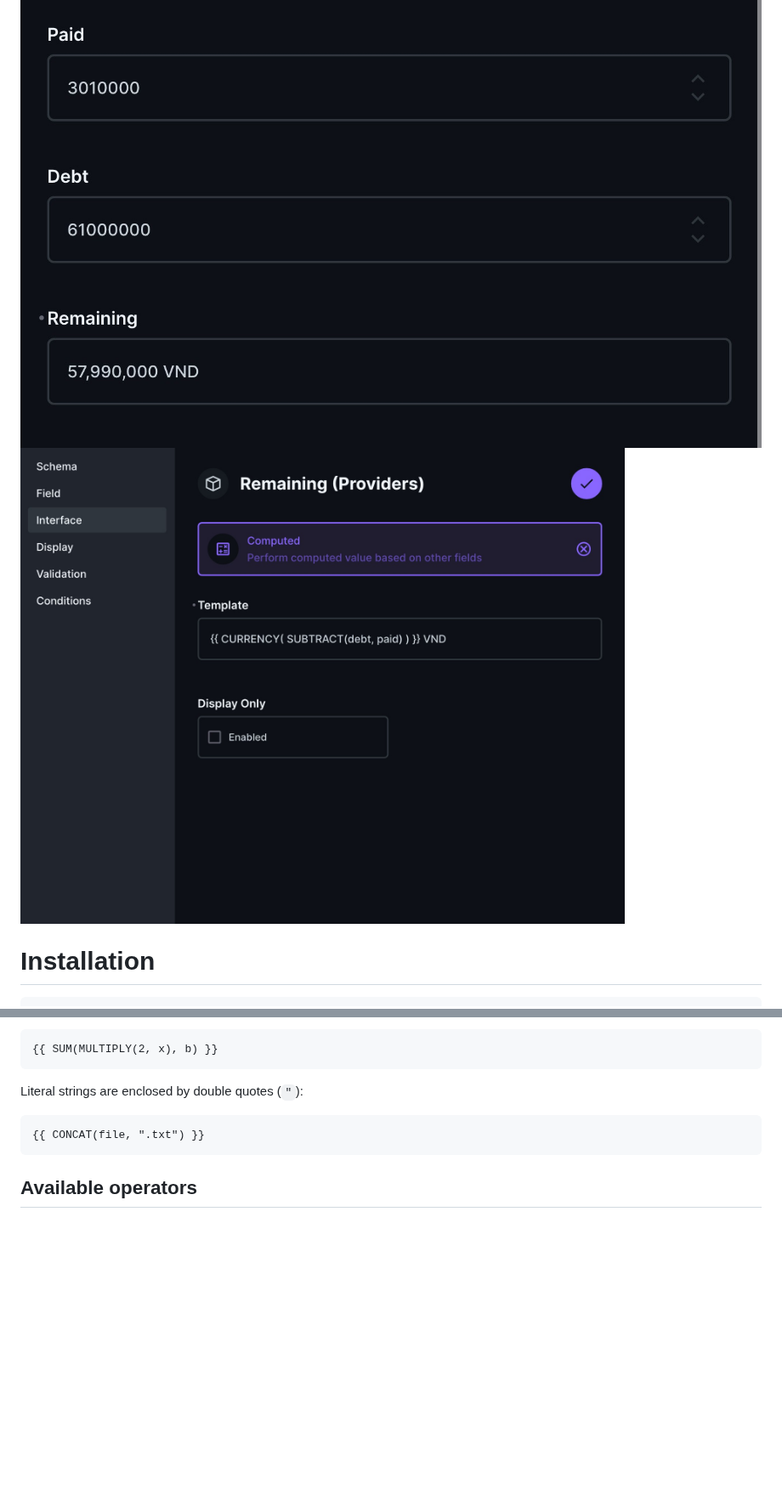
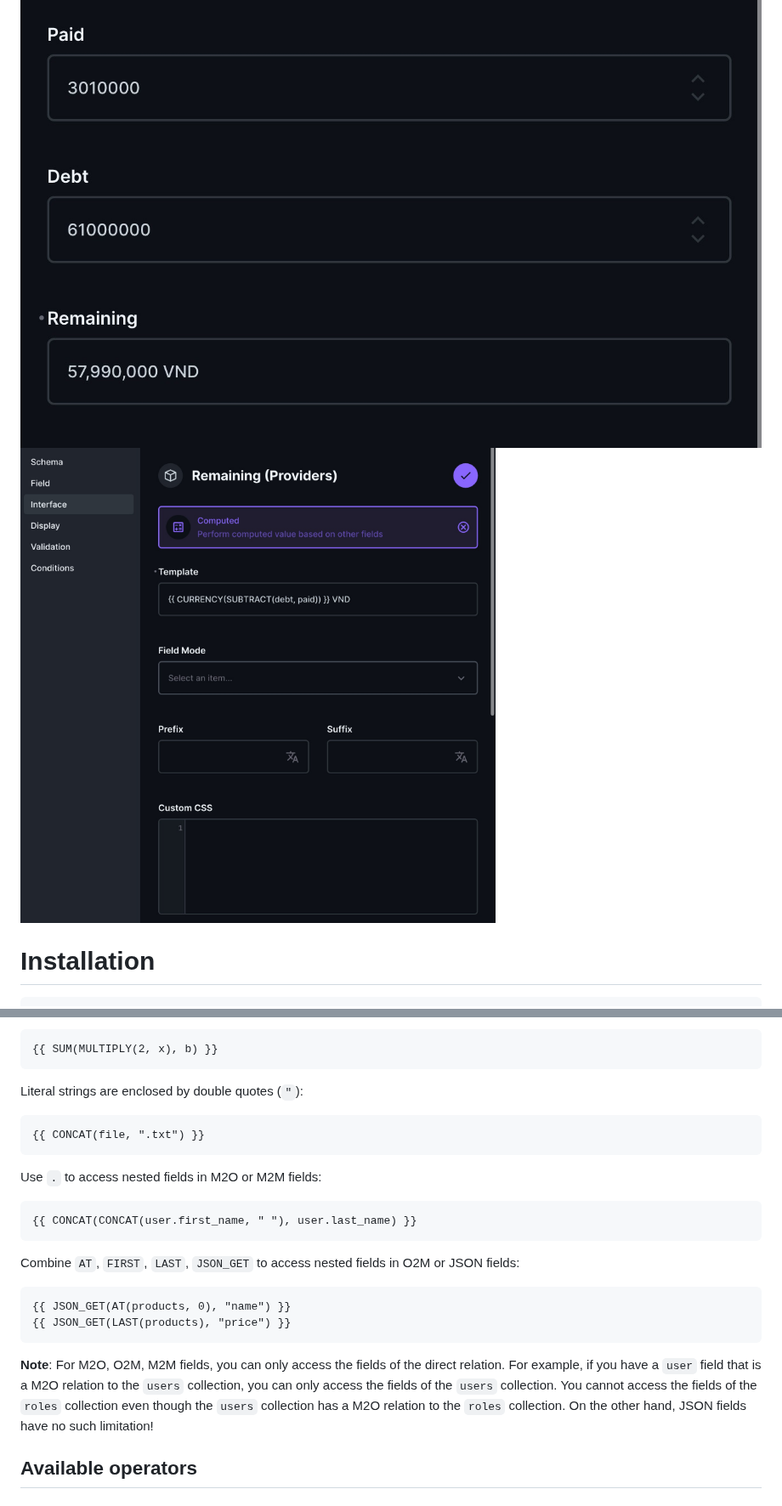
Before and after one commit to rezo-labs/directus-extension-computed-interface, a Markdown page: README.md, 2 parts joined by grey strips. Shown at 85% size. GitHub-like rendering; pictures changed too: screenshots/screenshot2.jpeg; blank space fills up the shorter version.

````diff
--- a/README.md
+++ b/README.md
@@ -68,6 +68,19 @@ Literal strings are enclosed by double quotes (`"`):
 {{ CONCAT(file, ".txt") }}
 ```
 
+Use `.` to access nested fields in M2O or M2M fields:
+```
+{{ CONCAT(CONCAT(user.first_name, " "), user.last_name) }}
+```
+
+Combine `AT`, `FIRST`, `LAST`, `JSON_GET` to access nested fields in O2M or JSON fields:
+```
+{{ JSON_GET(AT(products, 0), "name") }}
+{{ JSON_GET(LAST(products), "price") }}
+```
+
+**Note**: For M2O, O2M, M2M fields, you can only access the fields of the direct relation. For example, if you have a `user` field that is a M2O relation to the `users` collection, you can only access the fields of the `users` collection. You cannot access the fields of the `roles` collection even though the `users` collection has a M2O relation to the `roles` collection. On the other hand, JSON fields have no such limitation!
+
 ## Available operators
 
 ### Type conversion
````
Also changed, not shown: other parts of README.md (+38 -3 lines), 3 other files.
